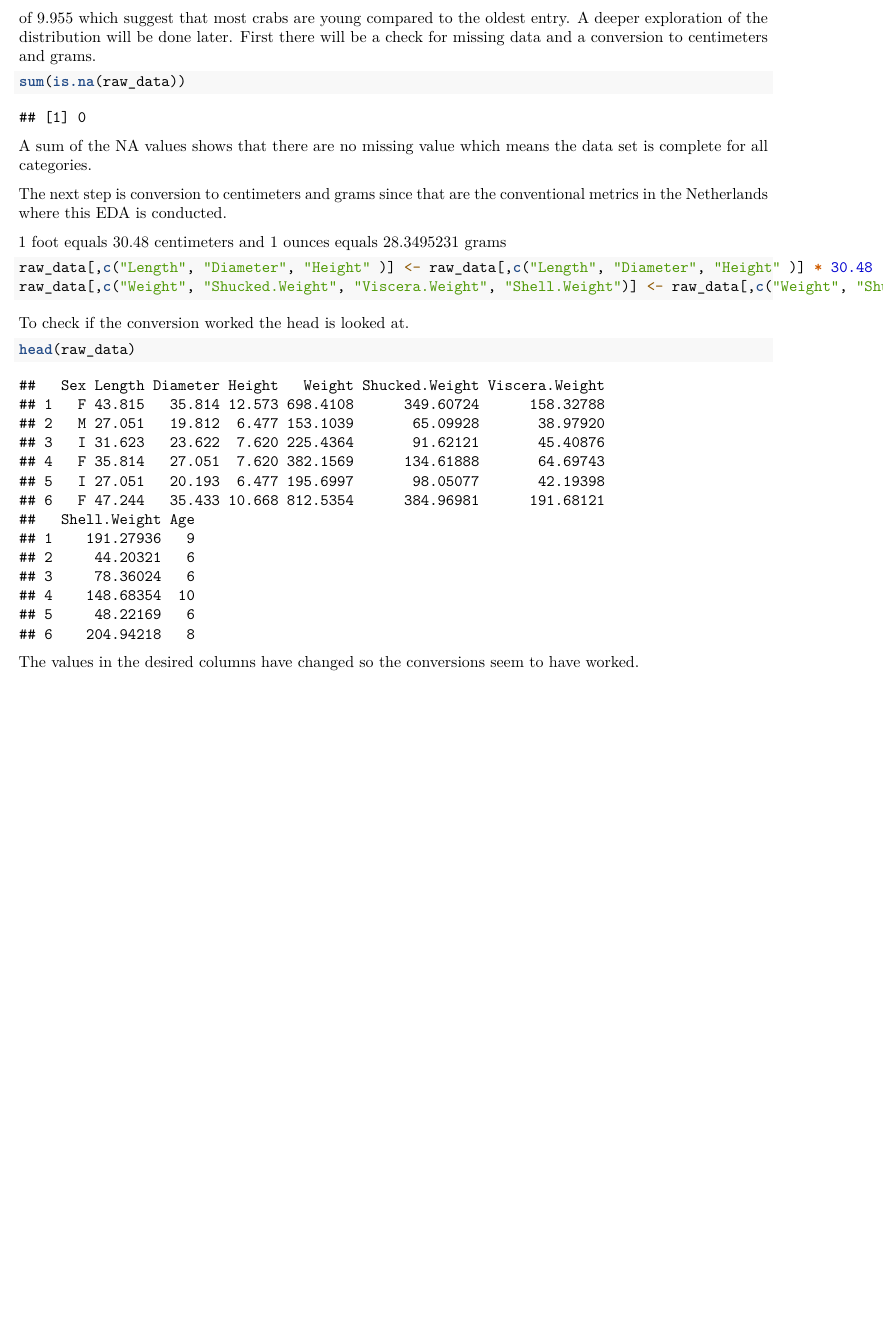
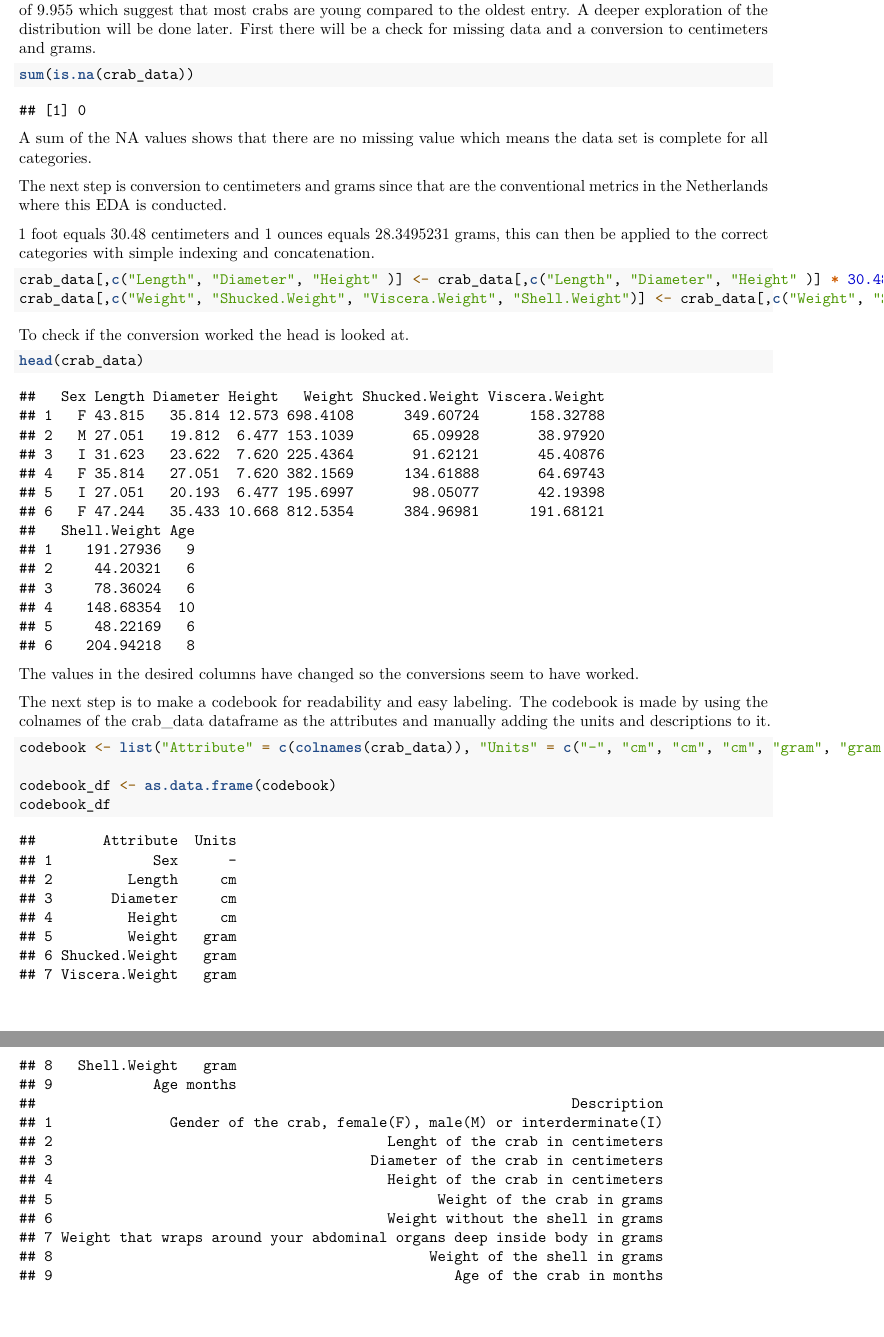
Before and after one commit to 376308/Thema-9, an R Markdown document (EDA.Rmd): part of page 2 of 2 before the commit and two parts of pages 2 and 3 of 3 after it, the two joined at a grey line, cut so that both start at the same text, the shorter picture padded with empty space. Rendered offline with R 4.5, knitr and Pandoc, then LaTeX, with nearby package versions.

Commit message:
Added codebook and updated R and packages

````diff
--- a/EDA.Rmd
+++ b/EDA.Rmd
@@ -35,22 +37,30 @@ summary(raw_data)
 A quick summary shows that there are indeed 9 categories collected for 3893 entries. It also gives a first insight into the distribution of the data. The age of the crabs goes from 1 month to 29 months with a mean of 9.955 which suggest that most crabs are young compared to the oldest entry. A deeper exploration of the distribution will be done later. First there will be a check for missing data and a conversion to centimeters and grams.
 
 ```{r}
-sum(is.na(raw_data))
+sum(is.na(crab_data))
 ```
 A sum of the NA values shows that there are no missing value which means the data set is complete for all categories.
 
 The next step is conversion to centimeters and grams since that are the conventional metrics in the Netherlands where this EDA is conducted.
 
-1 foot equals 30.48 centimeters and 1 ounces equals 28.3495231 grams
+1 foot equals 30.48 centimeters and 1 ounces equals 28.3495231 grams, this can then be applied to the correct categories with simple indexing and concatenation.
 
 ```{r}
-raw_data[,c("Length", "Diameter", "Height" )] <- raw_data[,c("Length", "Diameter", "Height" )] * 30.48
-raw_data[,c("Weight", "Shucked.Weight", "Viscera.Weight", "Shell.Weight")] <- raw_data[,c("Weight", "Shucked.Weight", "Viscera.Weight", "Shell.Weight")] * 28.3495231
+crab_data[,c("Length", "Diameter", "Height" )] <- crab_data[,c("Length", "Diameter", "Height" )] * 30.48
+crab_data[,c("Weight", "Shucked.Weight", "Viscera.Weight", "Shell.Weight")] <- crab_data[,c("Weight", "Shucked.Weight", "Viscera.Weight", "Shell.Weight")] * 28.3495231
 ```
 
 To check if the conversion worked the head is looked at.
 
 ```{r}
-head(raw_data)
+head(crab_data)
 ```
 The values in the desired columns have changed so the conversions seem to have worked.
+
+The next step is to make a codebook for readability and easy labeling. The codebook is made by using the colnames of the crab_data dataframe as the attributes and manually adding the units and descriptions to it.
+```{r}
+codebook <- list("Attribute" = c(colnames(crab_data)), "Units" = c("-", "cm", "cm", "cm", "gram", "gram", "gram", "gram", "months"), "Description" = c("Gender of the crab, female(F), male(M) or interderminate(I)", "Lenght of the crab in centimeters", "Diameter of the crab in centimeters", "Height of the crab in centimeters", "Weight of the crab in grams", "Weight without the shell in grams", "Weight that wraps around your abdominal organs deep inside body in grams", "Weight of the shell in grams", "Age of the crab in months"))
+
+codebook_df <- as.data.frame(codebook)
+codebook_df
+```
````
Also changed, not shown: EDA.Rmd (14 more changed lines).
